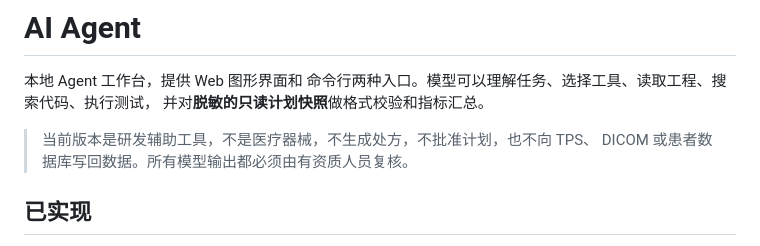
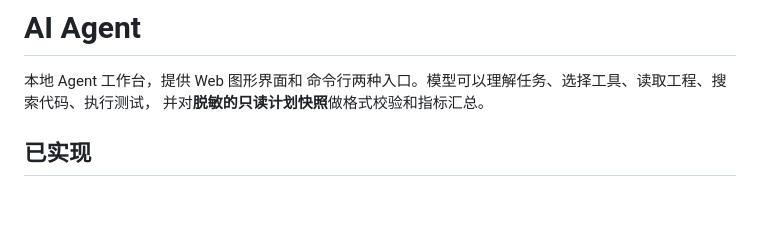
Before and after one commit to SherW2012/AGENT, a Markdown page: README.md, the part around the change. Drawn GitHub-style; blank space fills up the shorter version.

```diff
--- a/README.md
+++ b/README.md
@@ -4,8 +4,6 @@
 命令行两种入口。模型可以理解任务、选择工具、读取工程、搜索代码、执行测试，
 并对**脱敏的只读计划快照**做格式校验和指标汇总。
 
-> 当前版本是研发辅助工具，不是医疗器械，不生成处方，不批准计划，也不向 TPS、
-> DICOM 或患者数据库写回数据。所有模型输出都必须由有资质人员复核。
 
 ## 已实现
 
```
